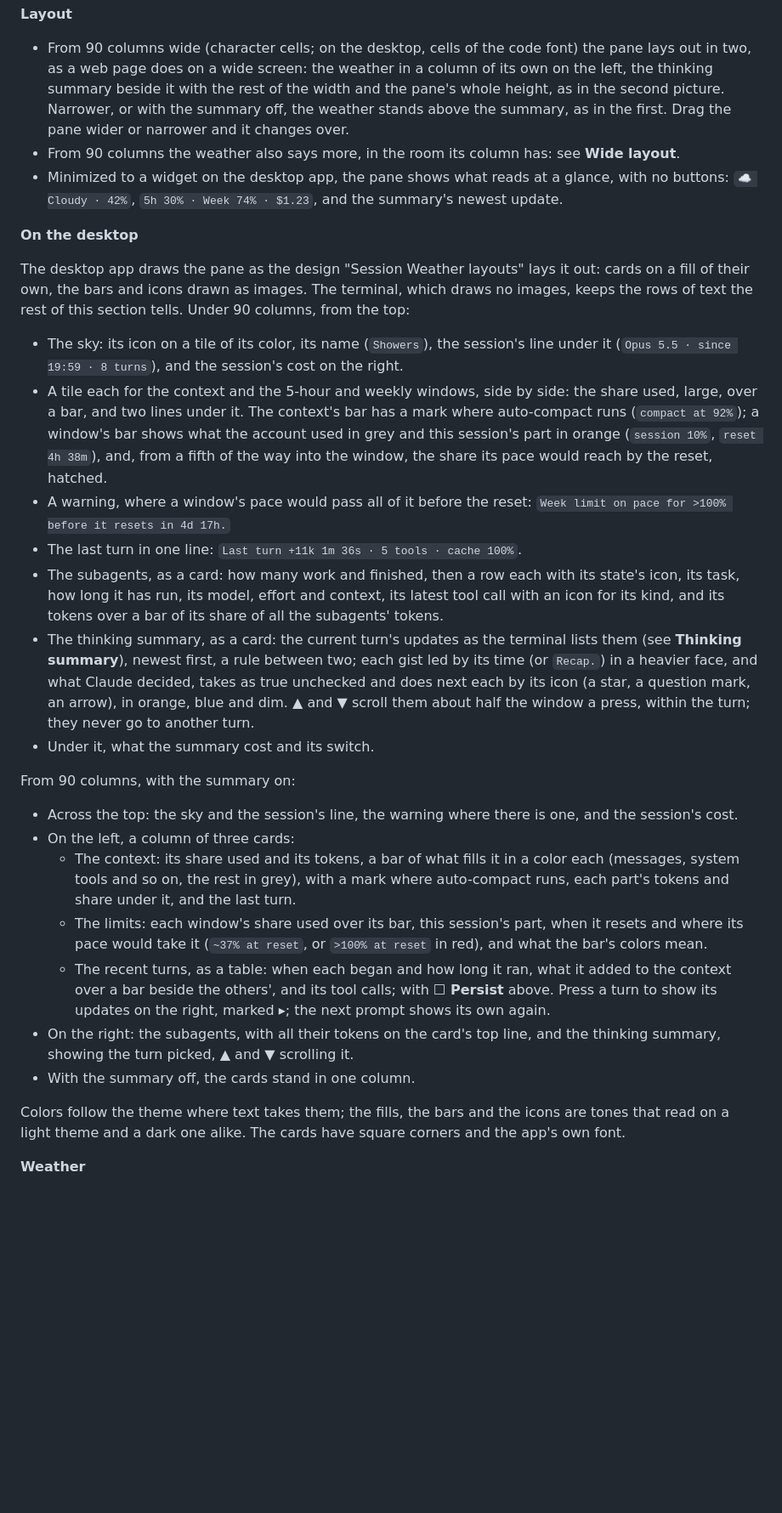
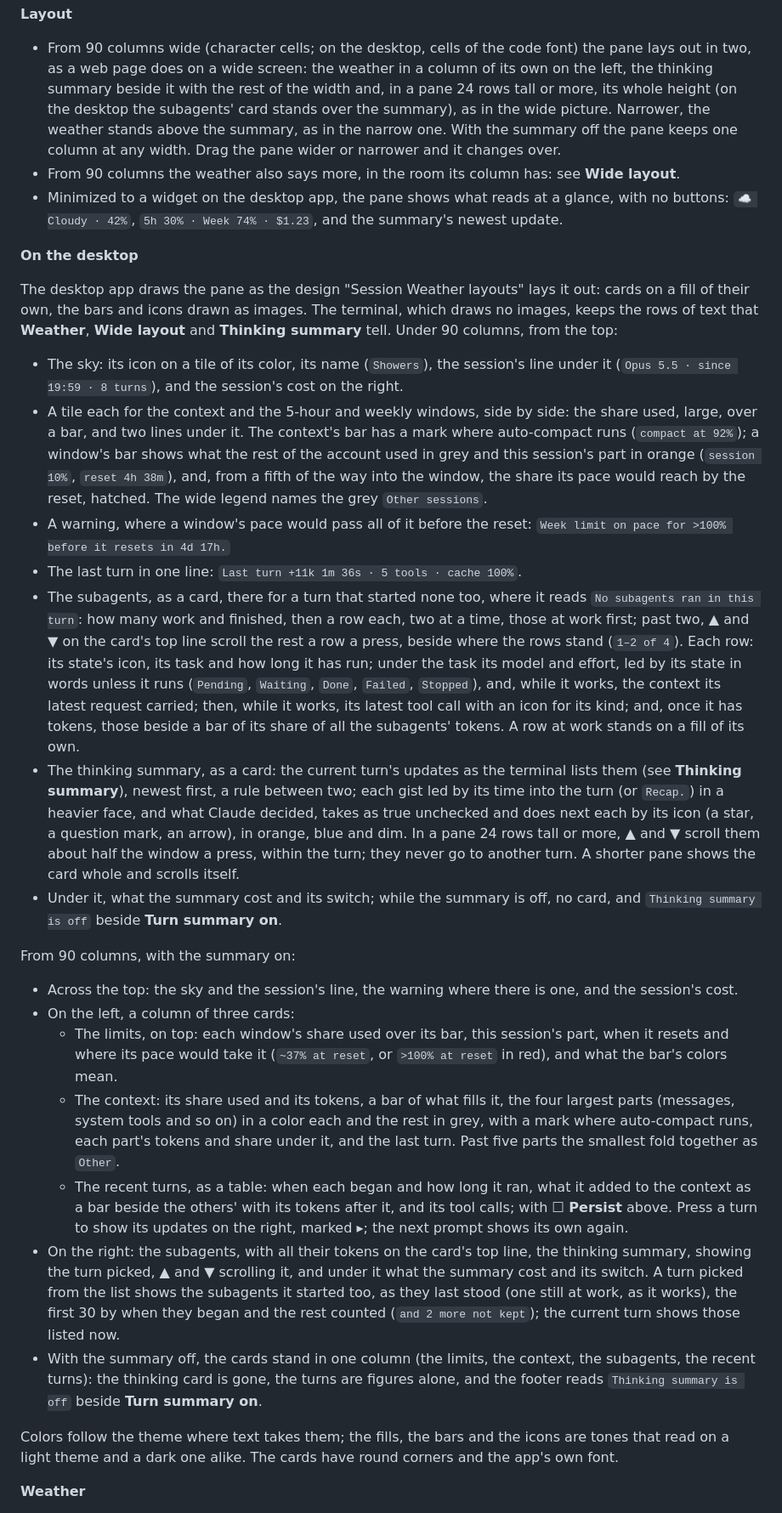
Before and after one commit to ddt313/session-weather, a Markdown page: README.md, the part around one of its changes. Shown at 85% size. Rendered like a GitHub page; blank space fills up the shorter version.

```diff
--- a/README.md
+++ b/README.md
@@ -42,10 +49,11 @@ showing the turn picked from the list (▸ 23:31), its recap on top.
 - From 90 columns wide (character cells; on the desktop, cells of the code
   font) the pane lays out in two, as a web page does on a wide screen: the
   weather in a column of its own on the left, the thinking summary beside it
-  with the rest of the width and the pane's whole height, as in the second
-  picture. Narrower, or with the summary off, the weather stands above the
-  summary, as in the first. Drag the pane wider or narrower and it changes
-  over.
+  with the rest of the width and, in a pane 24 rows tall or more, its whole
+  height (on the desktop the subagents' card stands over the summary), as in
+  the wide picture. Narrower, the weather stands above the summary, as in the
+  narrow one. With the summary off the pane keeps one column at any width.
+  Drag the pane wider or narrower and it changes over.
 - From 90 columns the weather also says more, in the room its column has:
   see **Wide layout**.
 - Minimized to a widget on the desktop app, the pane shows what reads at a
@@ -56,8 +64,9 @@ showing the turn picked from the list (▸ 23:31), its recap on top.
 
 The desktop app draws the pane as the design "Session Weather layouts" lays
 it out: cards on a fill of their own, the bars and icons drawn as images.
-The terminal, which draws no images, keeps the rows of text the rest of this
-section tells. Under 90 columns, from the top:
+The terminal, which draws no images, keeps the rows of text that **Weather**,
+**Wide layout** and **Thinking summary** tell. Under 90 columns, from the
+top:
 
 - The sky: its icon on a tile of its color, its name (`Showers`), the
   session's line under it (`Opus 5.5 · since 19:59 · 8 turns`), and the
@@ -65,48 +74,68 @@ section tells. Under 90 columns, from the top:
 - A tile each for the context and the 5-hour and weekly windows, side by
   side: the share used, large, over a bar, and two lines under it. The
   context's bar has a mark where auto-compact runs (`compact at 92%`); a
-  window's bar shows what the account used in grey and this session's part
-  in orange (`session 10%`, `reset 4h 38m`), and, from a fifth of the way
-  into the window, the share its pace would reach by the reset, hatched.
+  window's bar shows what the rest of the account used in grey and this
+  session's part in orange (`session 10%`, `reset 4h 38m`), and, from a fifth
+  of the way into the window, the share its pace would reach by the reset,
+  hatched. The wide legend names the grey `Other sessions`.
 - A warning, where a window's pace would pass all of it before the reset:
   `Week limit on pace for >100% before it resets in 4d 17h.`
 - The last turn in one line: `Last turn +11k 1m 36s · 5 tools · cache 100%`.
-- The subagents, as a card: how many work and finished, then a row each
-  with its state's icon, its task, how long it has run, its model, effort
-  and context, its latest tool call with an icon for its kind, and its
-  tokens over a bar of its share of all the subagents' tokens.
+- The subagents, as a card, there for a turn that started none too, where it
+  reads `No subagents ran in this turn`: how many work and finished, then a
+  row each, two at a time, those at work first; past two, ▲ and ▼ on the card's top
+  line scroll the rest a row a press, beside where the rows stand (`1–2 of
+  4`). Each row: its state's icon, its task and how long it has run; under
+  the task its model and effort, led by
+  its state in words unless it runs (`Pending`, `Waiting`, `Done`, `Failed`,
+  `Stopped`), and, while it works, the context its latest request carried;
+  then, while it works, its latest tool call with an icon for its kind; and,
+  once it has tokens, those beside a bar of its share of all the subagents'
+  tokens. A row at work stands on a fill of its own.
 - The thinking summary, as a card: the current turn's updates as the
   terminal lists them (see **Thinking summary**), newest first, a rule
-  between two; each gist led by its time (or `Recap.`) in a heavier face,
-  and what Claude decided, takes as true unchecked and does next each by
-  its icon (a star, a question mark, an arrow), in orange, blue and dim.
-  ▲ and ▼ scroll them about half the window a press, within the turn; they
-  never go to another turn.
-- Under it, what the summary cost and its switch.
+  between two; each gist led by its time into the turn (or `Recap.`) in a
+  heavier face, and what Claude decided, takes as true unchecked and does
+  next each by its icon (a star, a question mark, an arrow), in orange, blue
+  and dim. In a pane 24 rows tall or more, ▲ and ▼ scroll them about half the
+  window a press, within the turn; they never go to another turn. A shorter
+  pane shows the card whole and scrolls itself.
+- Under it, what the summary cost and its switch; while the summary is off,
+  no card, and `Thinking summary is off` beside **Turn summary on**.
 
 From 90 columns, with the summary on:
 
 - Across the top: the sky and the session's line, the warning where there
   is one, and the session's cost.
 - On the left, a column of three cards:
-  - The context: its share used and its tokens, a bar of what fills it in
-    a color each (messages, system tools and so on, the rest in grey), with
-    a mark where auto-compact runs, each part's tokens and share under it,
-    and the last turn.
-  - The limits: each window's share used over its bar, this session's part,
-    when it resets and where its pace would take it (`~37% at reset`, or
-    `>100% at reset` in red), and what the bar's colors mean.
+  - The limits, on top: each window's share used over its bar, this
+    session's part, when it resets and where its pace would take it
+    (`~37% at reset`, or `>100% at reset` in red), and what the bar's colors
+    mean.
+  - The context: its share used and its tokens, a bar of what fills it, the
+    four largest parts (messages, system tools and so on) in a color each
+    and the rest in grey, with a mark where auto-compact runs, each part's
+    tokens and share under it, and the last turn. Past five parts the
+    smallest fold together as `Other`.
   - The recent turns, as a table: when each began and how long it ran, what
-    it added to the context over a bar beside the others', and its tool
-    calls; with **☐ Persist** above. Press a turn to show its updates on
-    the right, marked ▸; the next prompt shows its own again.
+    it added to the context as a bar beside the others' with its tokens
+    after it, and its tool calls; with **☐ Persist** above. Press a turn to
+    show its updates on the right, marked ▸; the next prompt shows its own
+    again.
 - On the right: the subagents, with all their tokens on the card's top line,
-  and the thinking summary, showing the turn picked, ▲ and ▼ scrolling it.
-- With the summary off, the cards stand in one column.
+  the thinking summary, showing the turn picked, ▲ and ▼ scrolling it, and
+  under it what the summary cost and its switch. A turn picked from the list
+  shows the subagents it started too, as they last stood (one still at work,
+  as it works), the first 30 by when they began and the rest counted (`and 2
+  more not kept`); the current turn shows those listed now.
+- With the summary off, the cards stand in one column (the limits, the
+  context, the subagents, the recent turns): the thinking card is gone, the
+  turns are figures alone, and the footer reads `Thinking summary is off`
+  beside **Turn summary on**.
 
 Colors follow the theme where text takes them; the fills, the bars and the
 icons are tones that read on a light theme and a dark one alike. The cards
-have square corners and the app's own font.
+have round corners and the app's own font.
 
 **Weather**
 
```
Also changed, not shown: other parts of README.md (+30 -20 lines), session-weather/screenshot-wide.png, session-weather/screenshot.png, 3 other files.
